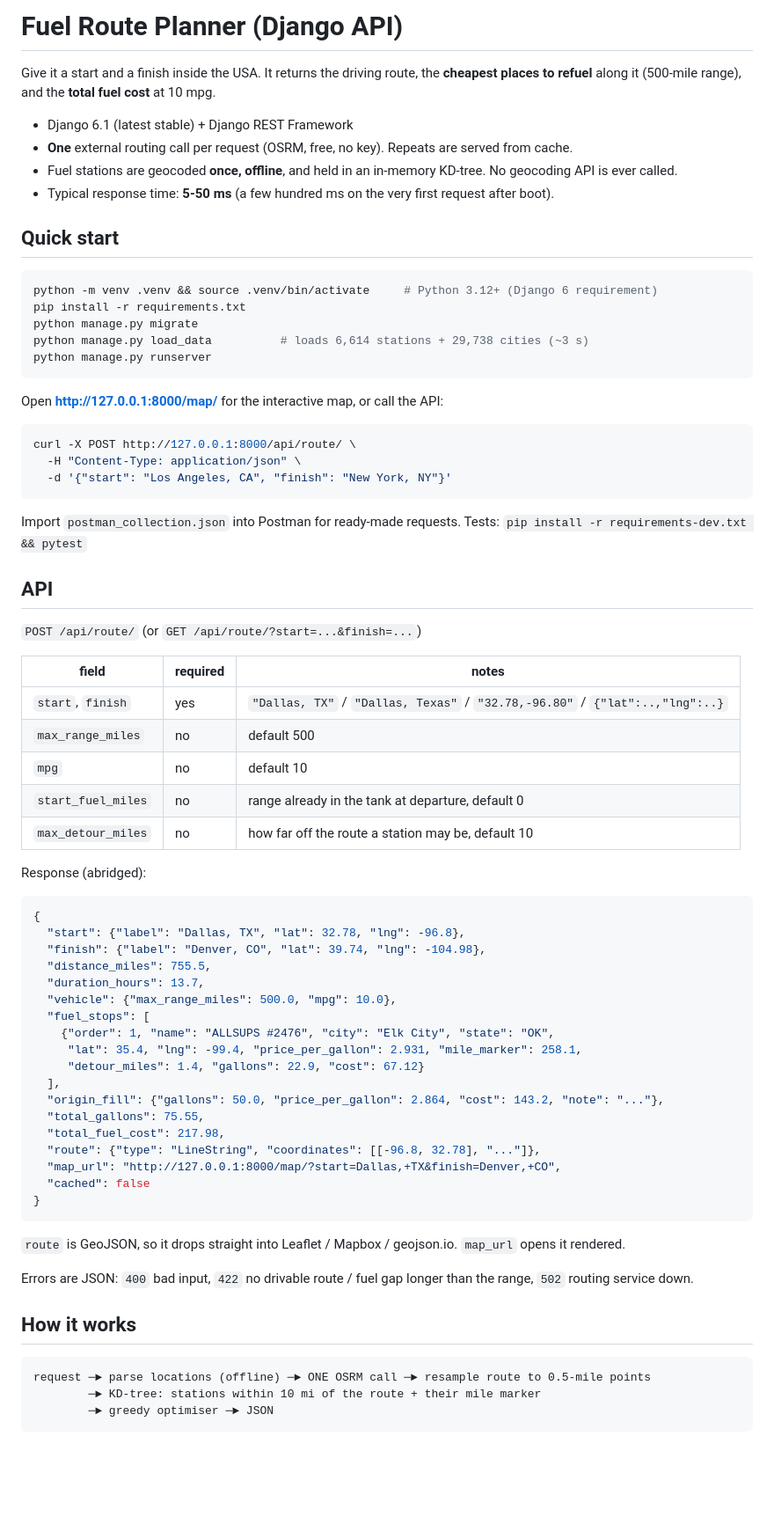
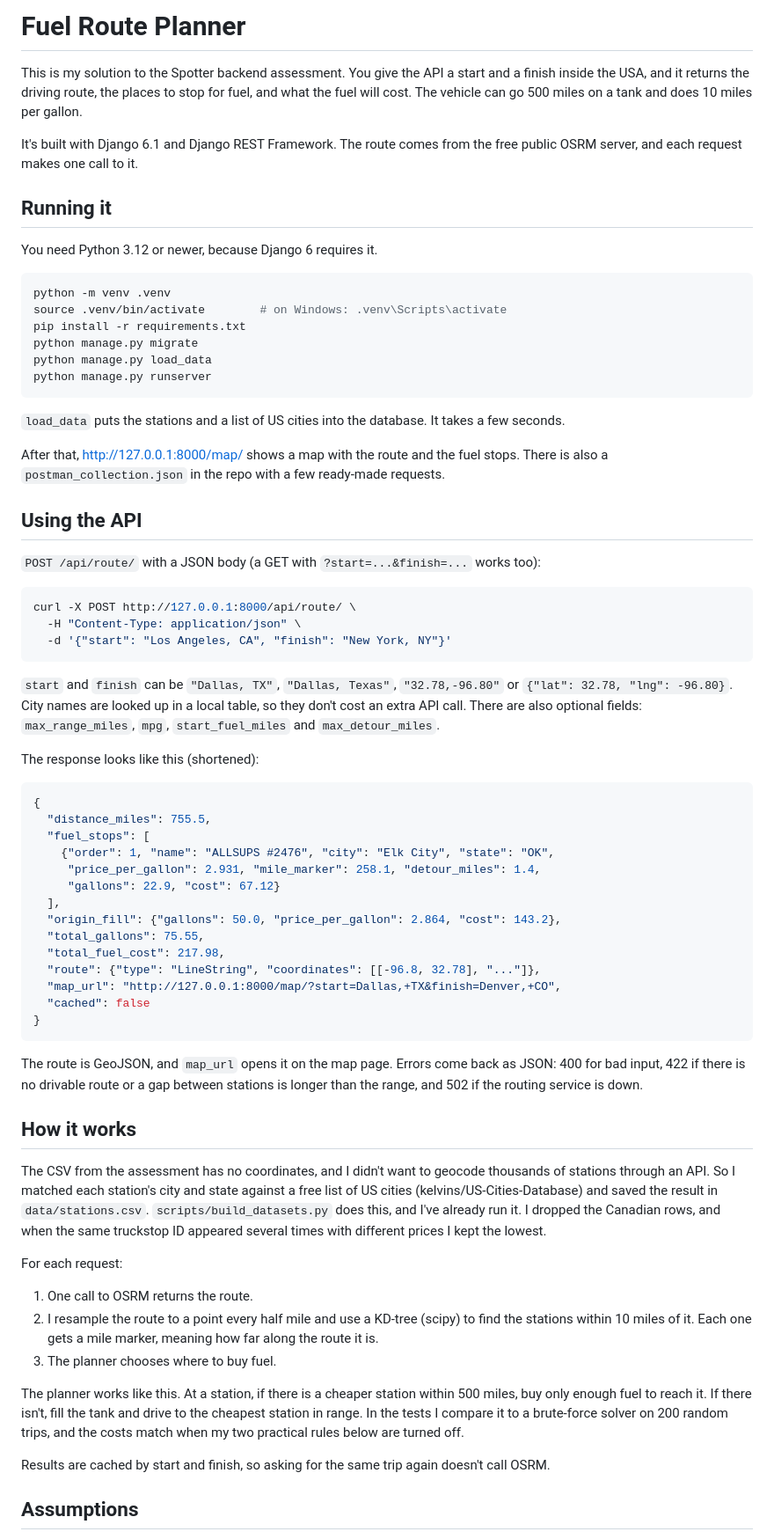
Before and after one commit to Chekarda-Ali/spotter-fuel-prices, a Markdown page: README.md, the part around one of its changes. Shown at 88% size. GitHub-like rendering; blank space fills up the shorter version.

Commit message:
Rewrite README

````diff
--- a/README.md
+++ b/README.md
@@ -1,25 +1,29 @@
-# Fuel Route Planner (Django API)
+# Fuel Route Planner
 
-Give it a start and a finish inside the USA. It returns the driving route, the
-**cheapest places to refuel** along it (500-mile range), and the **total fuel
-cost** at 10 mpg.
+This is my solution to the Spotter backend assessment. You give the API a start and a finish inside the USA, and it returns the driving route, the places to stop for fuel, and what the fuel will cost. The vehicle can go 500 miles on a tank and does 10 miles per gallon.
 
-* Django 6.1 (latest stable) + Django REST Framework
-* **One** external routing call per request (OSRM, free, no key). Repeats are served from cache.
-* Fuel stations are geocoded **once, offline**, and held in an in-memory KD-tree. No geocoding API is ever called.
-* Typical response time: **5-50 ms** (a few hundred ms on the very first request after boot).
+It's built with Django 6.1 and Django REST Framework. The route comes from the free public OSRM server, and each request makes one call to it.
 
-## Quick start
+## Running it
+
+You need Python 3.12 or newer, because Django 6 requires it.
 
 ```bash
-python -m venv .venv && source .venv/bin/activate     # Python 3.12+ (Django 6 requirement)
+python -m venv .venv
+source .venv/bin/activate        # on Windows: .venv\Scripts\activate
 pip install -r requirements.txt
 python manage.py migrate
-python manage.py load_data          # loads 6,614 stations + 29,738 cities (~3 s)
+python manage.py load_data
 python manage.py runserver
 ```
 
-Open **http://127.0.0.1:8000/map/** for the interactive map, or call the API:
+`load_data` puts the stations and a list of US cities into the database. It takes a few seconds.
+
+After that, http://127.0.0.1:8000/map/ shows a map with the route and the fuel stops. There is also a `postman_collection.json` in the repo with a few ready-made requests.
+
+## Using the API
+
+`POST /api/route/` with a JSON body (a GET with `?start=...&finish=...` works too):
 
 ```bash
 curl -X POST http://127.0.0.1:8000/api/route/ \
@@ -27,36 +31,19 @@ curl -X POST http://127.0.0.1:8000/api/route/ \
   -d '{"start": "Los Angeles, CA", "finish": "New York, NY"}'
 ```
 
-Import `postman_collection.json` into Postman for ready-made requests.
-Tests: `pip install -r requirements-dev.txt && pytest`
+`start` and `finish` can be `"Dallas, TX"`, `"Dallas, Texas"`, `"32.78,-96.80"` or `{"lat": 32.78, "lng": -96.80}`. City names are looked up in a local table, so they don't cost an extra API call. There are also optional fields: `max_range_miles`, `mpg`, `start_fuel_miles` and `max_detour_miles`.
 
-## API
-
-`POST /api/route/` (or `GET /api/route/?start=...&finish=...`)
-
-| field | required | notes |
-|---|---|---|
-| `start`, `finish` | yes | `"Dallas, TX"` / `"Dallas, Texas"` / `"32.78,-96.80"` / `{"lat":..,"lng":..}` |
-| `max_range_miles` | no | default 500 |
-| `mpg` | no | default 10 |
-| `start_fuel_miles` | no | range already in the tank at departure, default 0 |
-| `max_detour_miles` | no | how far off the route a station may be, default 10 |
-
-Response (abridged):
+The response looks like this (shortened):
 
 ```json
 {
-  "start": {"label": "Dallas, TX", "lat": 32.78, "lng": -96.8},
-  "finish": {"label": "Denver, CO", "lat": 39.74, "lng": -104.98},
   "distance_miles": 755.5,
-  "duration_hours": 13.7,
-  "vehicle": {"max_range_miles": 500.0, "mpg": 10.0},
   "fuel_stops": [
     {"order": 1, "name": "ALLSUPS #2476", "city": "Elk City", "state": "OK",
-     "lat": 35.4, "lng": -99.4, "price_per_gallon": 2.931, "mile_marker": 258.1,
-     "detour_miles": 1.4, "gallons": 22.9, "cost": 67.12}
+     "price_per_gallon": 2.931, "mile_marker": 258.1, "detour_miles": 1.4,
+     "gallons": 22.9, "cost": 67.12}
   ],
-  "origin_fill": {"gallons": 50.0, "price_per_gallon": 2.864, "cost": 143.2, "note": "..."},
+  "origin_fill": {"gallons": 50.0, "price_per_gallon": 2.864, "cost": 143.2},
   "total_gallons": 75.55,
   "total_fuel_cost": 217.98,
   "route": {"type": "LineString", "coordinates": [[-96.8, 32.78], "..."]},
@@ -65,13 +52,21 @@ Response (abridged):
 }
 ```
 
-`route` is GeoJSON, so it drops straight into Leaflet / Mapbox / geojson.io. `map_url` opens it rendered.
-
-Errors are JSON: `400` bad input, `422` no drivable route / fuel gap longer than the range, `502` routing service down.
+The route is GeoJSON, and `map_url` opens it on the map page. Errors come back as JSON: 400 for bad input, 422 if there is no drivable route or a gap between stations is longer than the range, and 502 if the routing service is down.
 
 ## How it works
 
-```
-request ─► parse locations (offline) ─► ONE OSRM call ─► resample route to 0.5-mile points
-        ─► KD-tree: stations within 10 mi of the route + their mile marker
-        ─► greedy optimiser ─► JSON
+The CSV from the assessment has no coordinates, and I didn't want to geocode thousands of stations through an API. So I matched each station's city and state against a free list of US cities (kelvins/US-Cities-Database) and saved the result in `data/stations.csv`. `scripts/build_datasets.py` does this, and I've already run it. I dropped the Canadian rows, and when the same truckstop ID appeared several times with different prices I kept the lowest.
+
+For each request:
+
+1. One call to OSRM returns the route.
+2. I resample the route to a point every half mile and use a KD-tree (scipy) to find the stations within 10 miles of it. Each one gets a mile marker, meaning how far along the route it is.
+3. The planner chooses where to buy fuel.
+
+The planner works like this. At a station, if there is a cheaper station within 500 miles, buy only enough fuel to reach it. If there isn't, fill the tank and drive to the cheapest station in range. In the tests I compare it to a brute-force solver on 200 random trips, and the costs match when my two practical rules below are turned off.
+
+Results are cached by start and finish, so asking for the same trip again doesn't call OSRM.
+
+## Assumptions
+
````
Also changed, not shown: other parts of README.md (+29 -21 lines).
